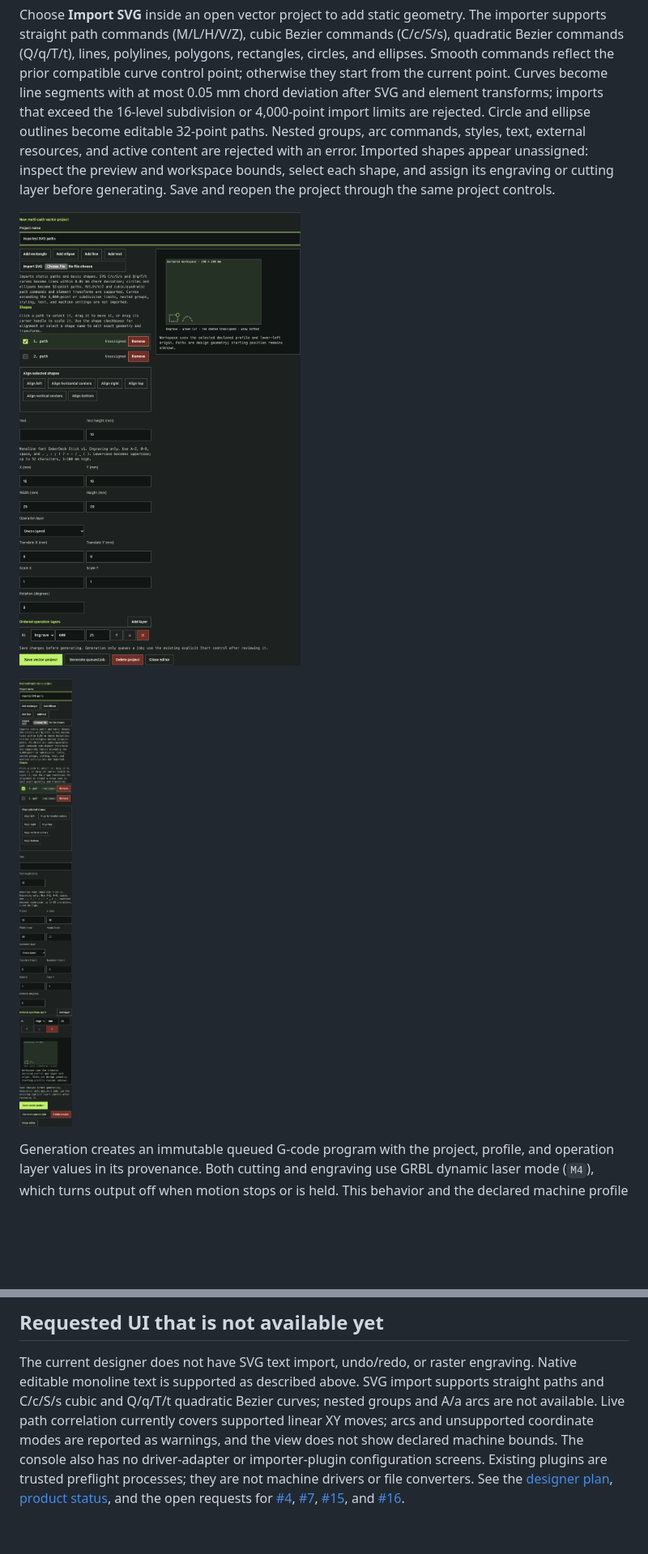
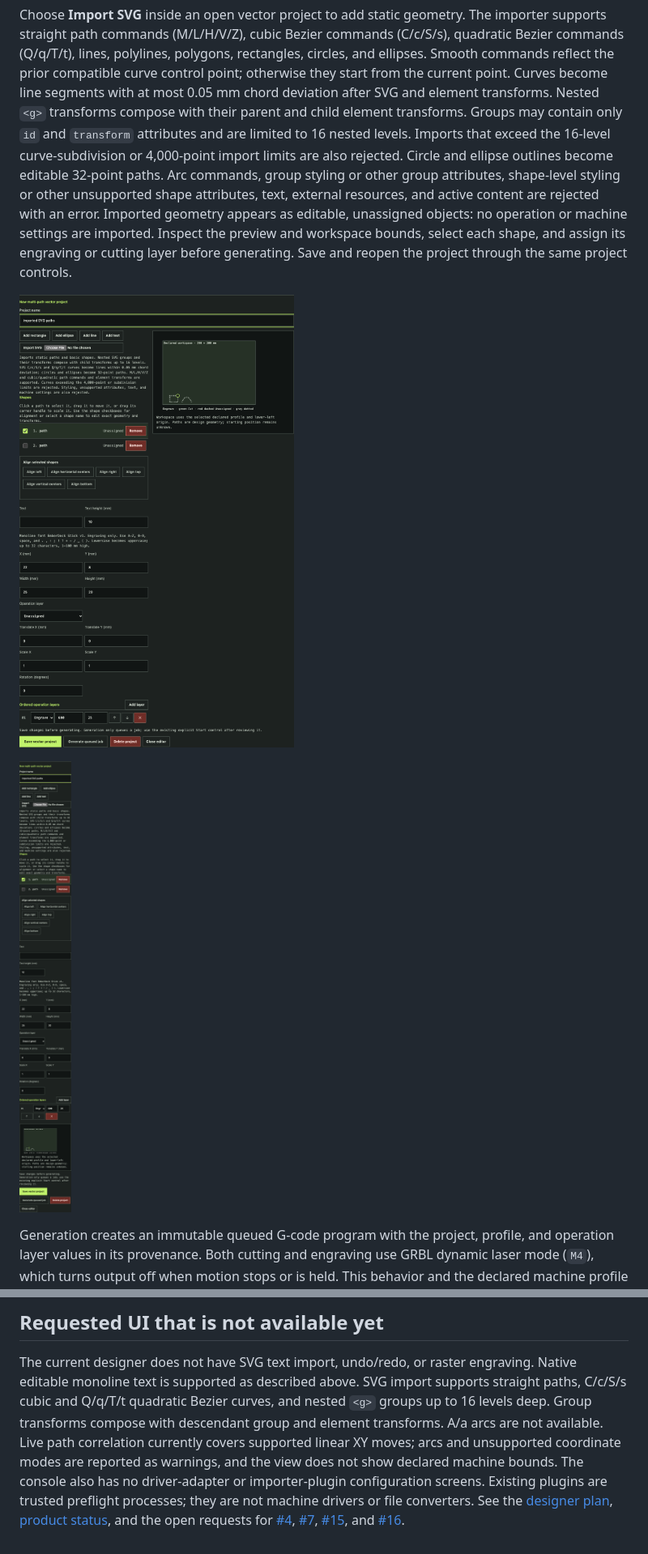
Before and after one commit to constructorfleet/emberdeck, a Markdown page: docs/operator-guide.md, 2 parts joined by grey strips. Shown at 81% size. GitHub-like rendering; pictures changed too: docs/assets/screenshots/designer-svg-import-mobile.png, docs/assets/screenshots/designer-svg-import.png; blank space fills up the shorter version.

```diff
--- a/docs/operator-guide.md
+++ b/docs/operator-guide.md
@@ -276,11 +277,15 @@ importer supports straight path commands (M/L/H/V/Z), cubic Bezier commands
 rectangles, circles, and ellipses. Smooth commands reflect the prior compatible
 curve control point; otherwise they start from the current point. Curves become
 line segments with at most 0.05 mm chord deviation after SVG and element
-transforms; imports that exceed the 16-level subdivision or 4,000-point import
-limits are rejected. Circle and ellipse outlines become
-editable 32-point paths. Nested groups, arc commands, styles, text,
+transforms. Nested `<g>` transforms compose with their parent and child element
+transforms. Groups may contain only `id` and `transform` attributes and are
+limited to 16 nested levels. Imports that exceed the 16-level curve-subdivision
+or 4,000-point import limits are also rejected. Circle and ellipse outlines
+become editable 32-point paths. Arc commands, group styling or other group
+attributes, shape-level styling or other unsupported shape attributes, text,
 external resources, and active content are rejected with an error. Imported
-shapes appear unassigned: inspect the preview and workspace bounds, select each
-shape, and assign its engraving or cutting layer before generating. Save and reopen the
-project through the same project controls.
+geometry appears as editable, unassigned objects: no operation or machine
+settings are imported. Inspect the preview and workspace bounds,
+select each shape, and assign its engraving or cutting layer before generating.
+Save and reopen the project through the same project controls.
 
@@ -401,11 +406,12 @@ Regenerate the screenshots from the current console and simulator with
 
 The current designer does not have SVG text import, undo/redo, or raster
 engraving. Native editable monoline text is supported as described above.
-SVG import supports straight paths and
-C/c/S/s cubic and Q/q/T/t quadratic Bezier curves; nested groups and A/a arcs are
-not available. Live path correlation currently covers supported linear XY
-moves; arcs and unsupported coordinate modes are reported as warnings, and the
-view does not show declared machine bounds. The console also has no driver-adapter
+SVG import supports straight paths, C/c/S/s cubic and Q/q/T/t quadratic Bezier
+curves, and nested `<g>` groups up to 16 levels deep. Group transforms compose
+with descendant group and element transforms. A/a arcs are not available. Live
+path correlation currently covers supported linear XY moves; arcs and
+unsupported coordinate modes are reported as warnings, and the view does not
+show declared machine bounds. The console also has no driver-adapter
 or importer-plugin configuration screens.
 Existing plugins are trusted preflight
 processes; they are not machine drivers or file converters. See the [designer
```
Also changed, not shown: other parts of docs/operator-guide.md (+5 -4 lines), docs/research/designer-architecture.md (+8 -4 lines), docs/roadmap.md (+8 -6 lines), 6 other files.
